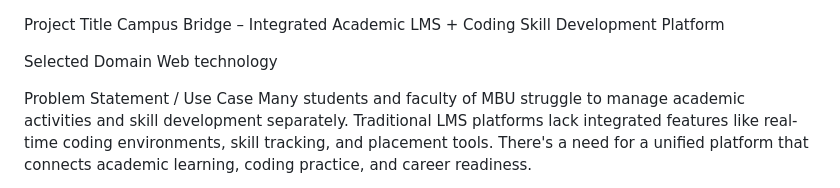
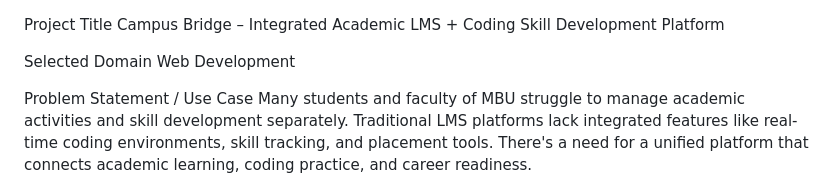
Before and after one commit to sreekarsarma55/CampusBridge, a Markdown page: README.md, the part around the change. Rendered like a GitHub page.

```diff
--- a/README.md
+++ b/README.md
@@ -3,7 +3,7 @@ Campus Bridge – Integrated Academic LMS + Coding Skill Development Platform
 
 
 Selected Domain
-Web technology
+Web Development
 
 
 
```
